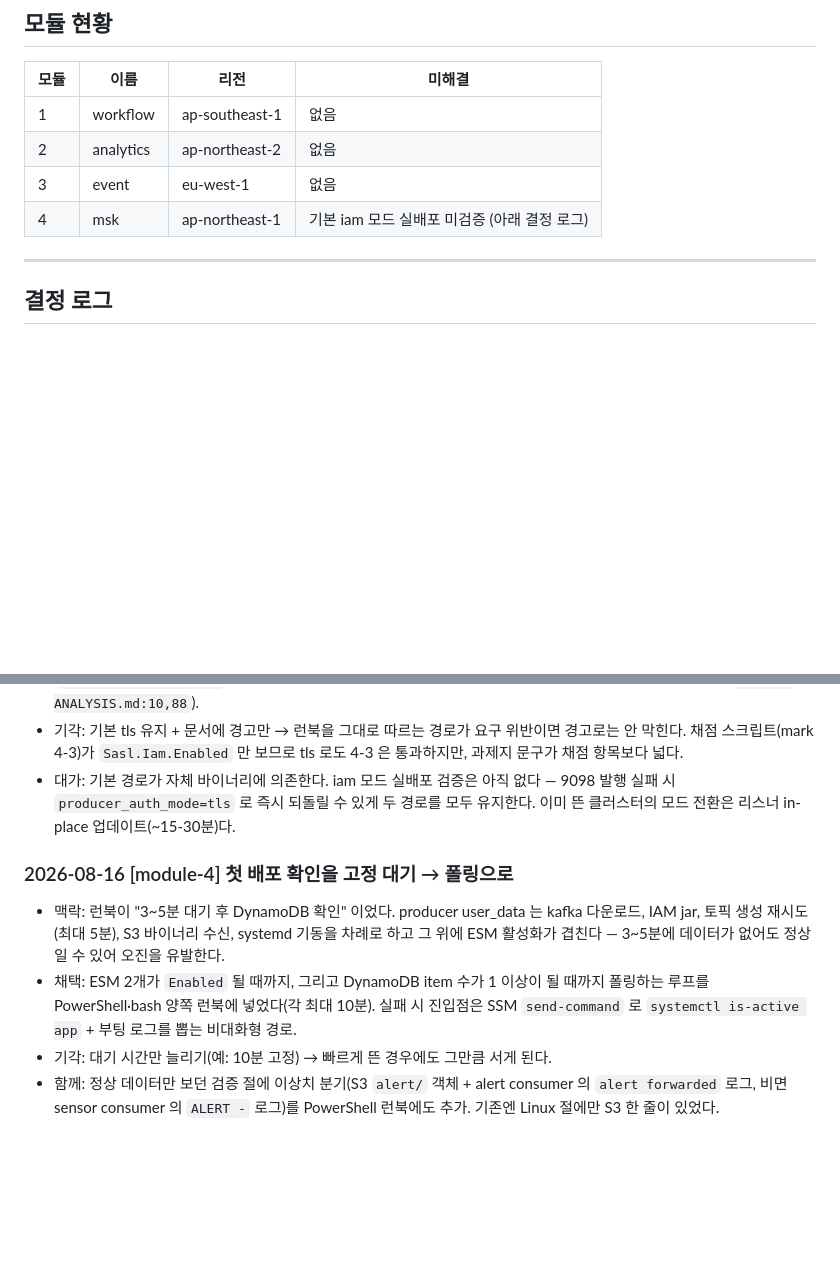
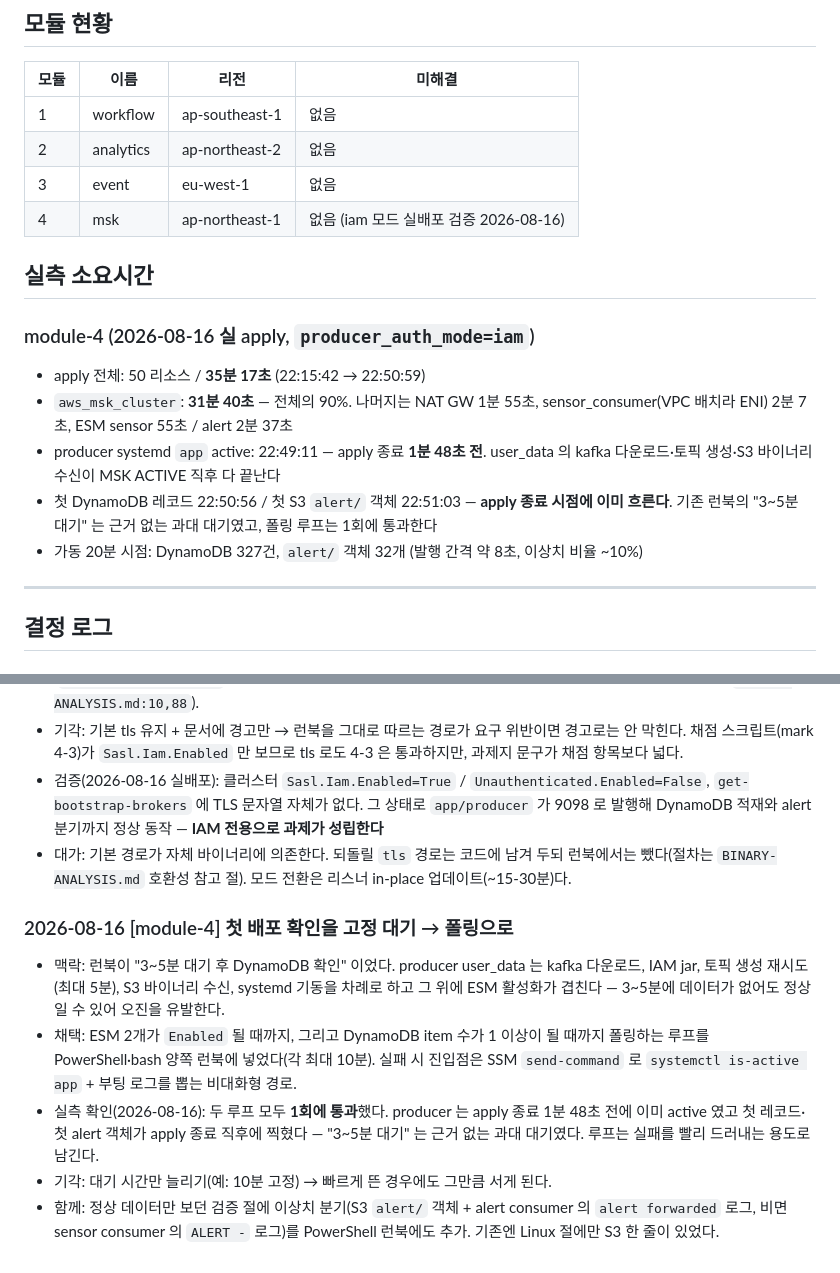
Before and after one commit to ishs-cloud-computing/skills-2026, a Markdown page: set-02/task-2/NOTES.md, 2 parts joined by grey strips. Drawn GitHub-style; blank space fills up the shorter version.

Commit message:
Replace the module-4 timing guesses with measured numbers
Deployed the module in ap-northeast-1 with producer_auth_mode=iam. The
cluster reports Sasl.Iam.Enabled true, Unauthenticated.Enabled false and
no TLS bootstrap string at all, and the bundled producer still published
over 9098 through to DynamoDB and the alert branch, so the IAM-only
default is confirmed end to end rather than inferred.

Apply took 35m17s for 50 resources, of which the cluster alone was
31m40s. The producer service was active 1m48s before apply returned and
the first record and first alert object landed within seconds of it, so
the old "wait three to five minutes" line was pure padding: both polling
loops pass on the first iteration. Twenty minutes of runtime produced
327 items and 32 alert objects.

Co-Authored-By: Claude Opus 5 (1M context) <noreply@anthropic.com>

```diff
--- a/set-02/task-2/NOTES.md
+++ b/set-02/task-2/NOTES.md
@@ -12,7 +12,21 @@
 | 1 | workflow | ap-southeast-1 | 없음 |
 | 2 | analytics | ap-northeast-2 | 없음 |
 | 3 | event | eu-west-1 | 없음 |
-| 4 | msk | ap-northeast-1 | 기본 iam 모드 실배포 미검증 (아래 결정 로그) |
+| 4 | msk | ap-northeast-1 | 없음 (iam 모드 실배포 검증 2026-08-16) |
+
+## 실측 소요시간
+<!-- 감이 아니라 숫자로. 무엇을 미리 만들어둘지 판단 근거. -->
+
+### module-4 (2026-08-16 실 apply, `producer_auth_mode=iam`)
+
+- apply 전체: 50 리소스 / **35분 17초** (22:15:42 → 22:50:59)
+- `aws_msk_cluster`: **31분 40초** — 전체의 90%. 나머지는 NAT GW 1분 55초,
+  sensor_consumer(VPC 배치라 ENI) 2분 7초, ESM sensor 55초 / alert 2분 37초
+- producer systemd `app` active: 22:49:11 — apply 종료 **1분 48초 전**. user_data 의
+  kafka 다운로드·토픽 생성·S3 바이너리 수신이 MSK ACTIVE 직후 다 끝난다
+- 첫 DynamoDB 레코드 22:50:56 / 첫 S3 `alert/` 객체 22:51:03 — **apply 종료 시점에 이미 흐른다**.
+  기존 런북의 "3~5분 대기" 는 근거 없는 과대 대기였고, 폴링 루프는 1회에 통과한다
+- 가동 20분 시점: DynamoDB 327건, `alert/` 객체 32개 (발행 간격 약 8초, 이상치 비율 ~10%)
 
 ---
 ## 결정 로그
@@ -33,9 +47,11 @@
 - 기각: 기본 tls 유지 + 문서에 경고만 → 런북을 그대로 따르는 경로가 요구 위반이면 경고로는
   안 막힌다. 채점 스크립트(mark 4-3)가 `Sasl.Iam.Enabled` 만 보므로 tls 로도 4-3 은 통과하지만,
   과제지 문구가 채점 항목보다 넓다.
-- 대가: 기본 경로가 자체 바이너리에 의존한다. iam 모드 실배포 검증은 아직 없다 —
-  9098 발행 실패 시 `producer_auth_mode=tls` 로 즉시 되돌릴 수 있게 두 경로를 모두 유지한다.
-  이미 뜬 클러스터의 모드 전환은 리스너 in-place 업데이트(~15-30분)다.
+- 검증(2026-08-16 실배포): 클러스터 `Sasl.Iam.Enabled=True` / `Unauthenticated.Enabled=False`,
+  `get-bootstrap-brokers` 에 TLS 문자열 자체가 없다. 그 상태로 `app/producer` 가 9098 로 발행해
+  DynamoDB 적재와 alert 분기까지 정상 동작 — **IAM 전용으로 과제가 성립한다**
+- 대가: 기본 경로가 자체 바이너리에 의존한다. 되돌릴 `tls` 경로는 코드에 남겨 두되 런북에서는
+  뺐다(절차는 `BINARY-ANALYSIS.md` 호환성 참고 절). 모드 전환은 리스너 in-place 업데이트(~15-30분)다.
 
 ### 2026-08-16 [module-4] 첫 배포 확인을 고정 대기 → 폴링으로
 - 맥락: 런북이 "3~5분 대기 후 DynamoDB 확인" 이었다. producer user_data 는 kafka 다운로드,
@@ -44,6 +60,9 @@
 - 채택: ESM 2개가 `Enabled` 될 때까지, 그리고 DynamoDB item 수가 1 이상이 될 때까지 폴링하는
   루프를 PowerShell·bash 양쪽 런북에 넣었다(각 최대 10분). 실패 시 진입점은 SSM
   `send-command` 로 `systemctl is-active app` + 부팅 로그를 뽑는 비대화형 경로.
+- 실측 확인(2026-08-16): 두 루프 모두 **1회에 통과**했다. producer 는 apply 종료 1분 48초 전에
+  이미 active 였고 첫 레코드·첫 alert 객체가 apply 종료 직후에 찍혔다 — "3~5분 대기" 는
+  근거 없는 과대 대기였다. 루프는 실패를 빨리 드러내는 용도로 남긴다.
 - 기각: 대기 시간만 늘리기(예: 10분 고정) → 빠르게 뜬 경우에도 그만큼 서게 된다.
 - 함께: 정상 데이터만 보던 검증 절에 이상치 분기(S3 `alert/` 객체 + alert consumer 의
   `alert forwarded` 로그, 비면 sensor consumer 의 `ALERT -` 로그)를 PowerShell 런북에도 추가.
```
Also changed, not shown: 1 other file.
